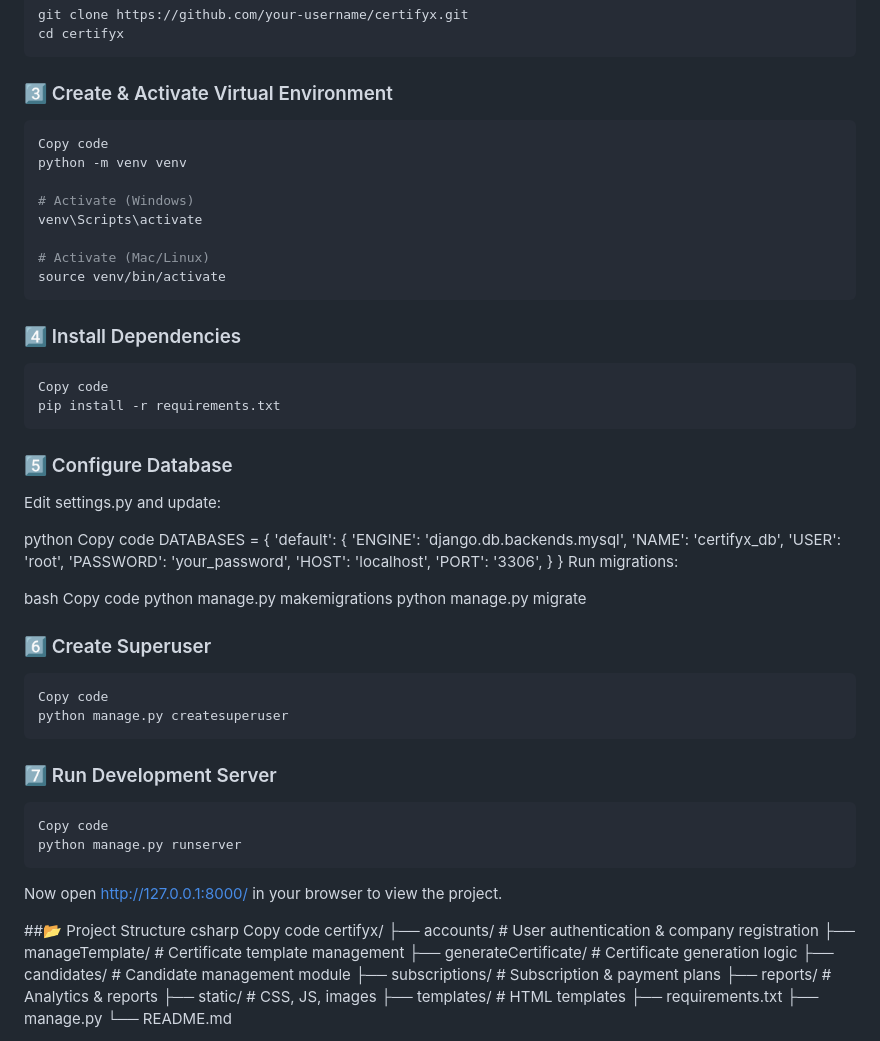
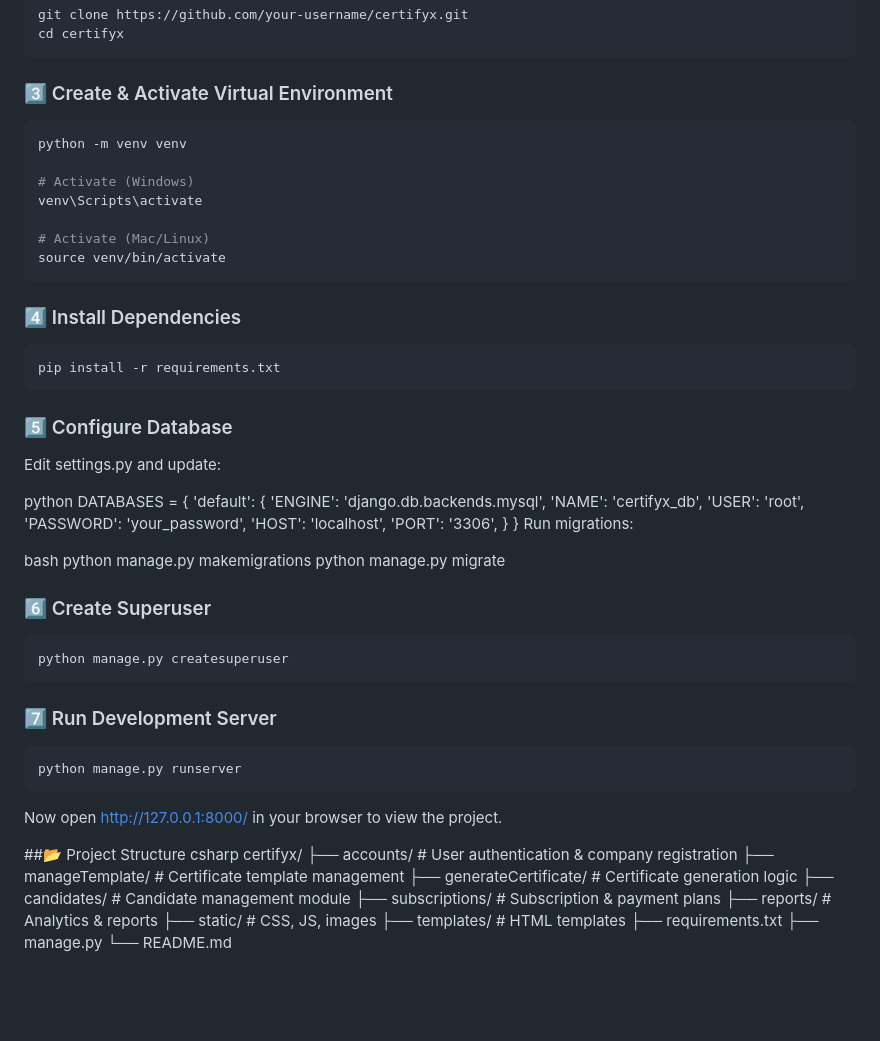
Before and after one commit to BSKanoje/CertifyX-Certificate_Verification-Generation, a Markdown page: README.md, the part around the change. Rendered like a GitHub page; blank space fills up the shorter version.

````diff
--- a/README.md
+++ b/README.md
@@ -98,7 +98,6 @@ cd certifyx
 ```
 ### 3️⃣ Create & Activate Virtual Environment
 ```bash
-Copy code
 python -m venv venv
 
 # Activate (Windows)
@@ -109,14 +108,12 @@ source venv/bin/activate
 ```
 ### 4️⃣ Install Dependencies
 ```bash
-Copy code
 pip install -r requirements.txt
 ```
 ### 5️⃣ Configure Database
 Edit settings.py and update:
 
 python
-Copy code
 DATABASES = {
     'default': {
         'ENGINE': 'django.db.backends.mysql',
@@ -130,24 +127,20 @@ DATABASES = {
 Run migrations:
 
 bash
-Copy code
 python manage.py makemigrations
 python manage.py migrate
 ### 6️⃣ Create Superuser
 ```bash
-Copy code
 python manage.py createsuperuser
 ```
 ### 7️⃣ Run Development Server
 ```bash
-Copy code
 python manage.py runserver
 ```
 Now open http://127.0.0.1:8000/ in your browser to view the project.
 
 ##📂 Project Structure
 csharp
-Copy code
 certifyx/
 ├── accounts/            # User authentication & company registration
 ├── manageTemplate/      # Certificate template management
````
